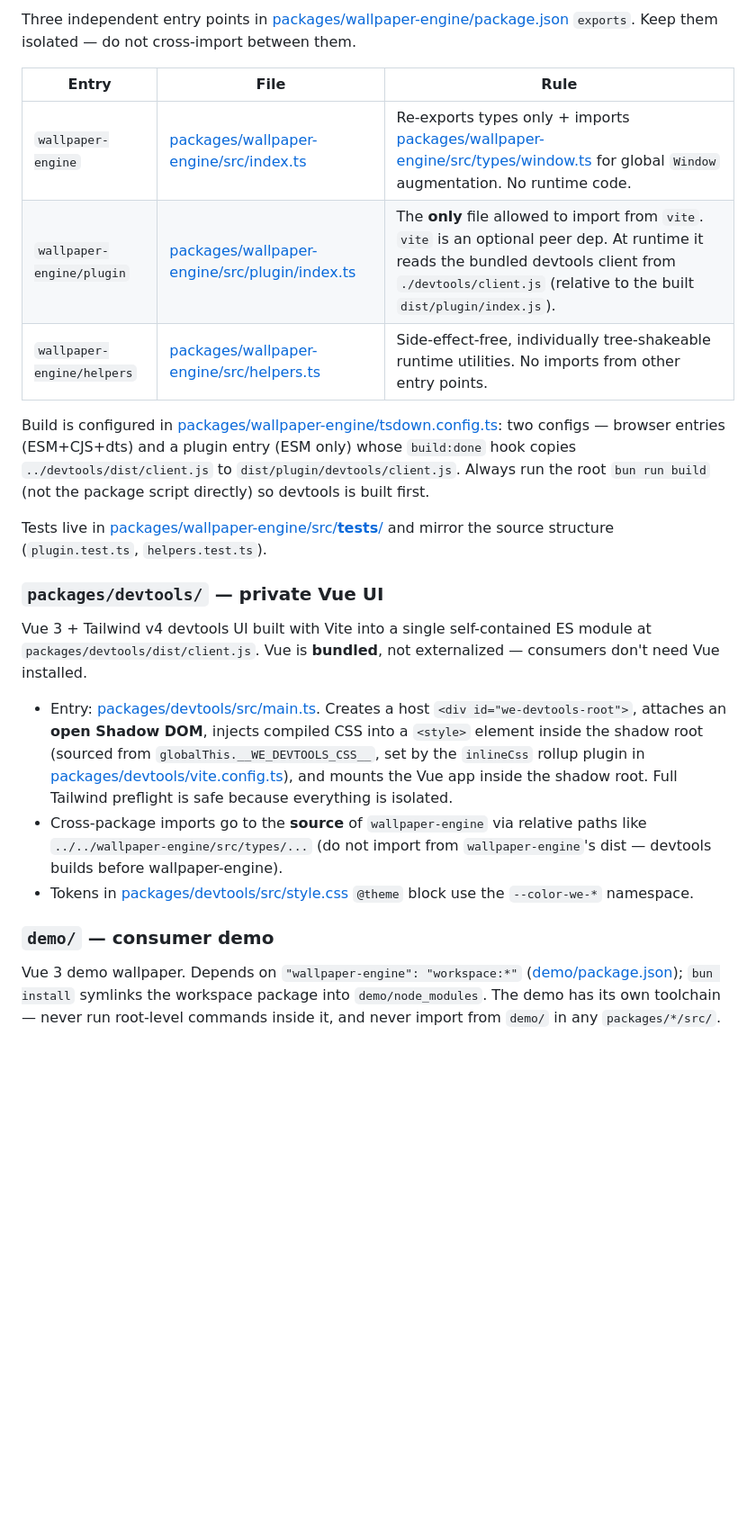
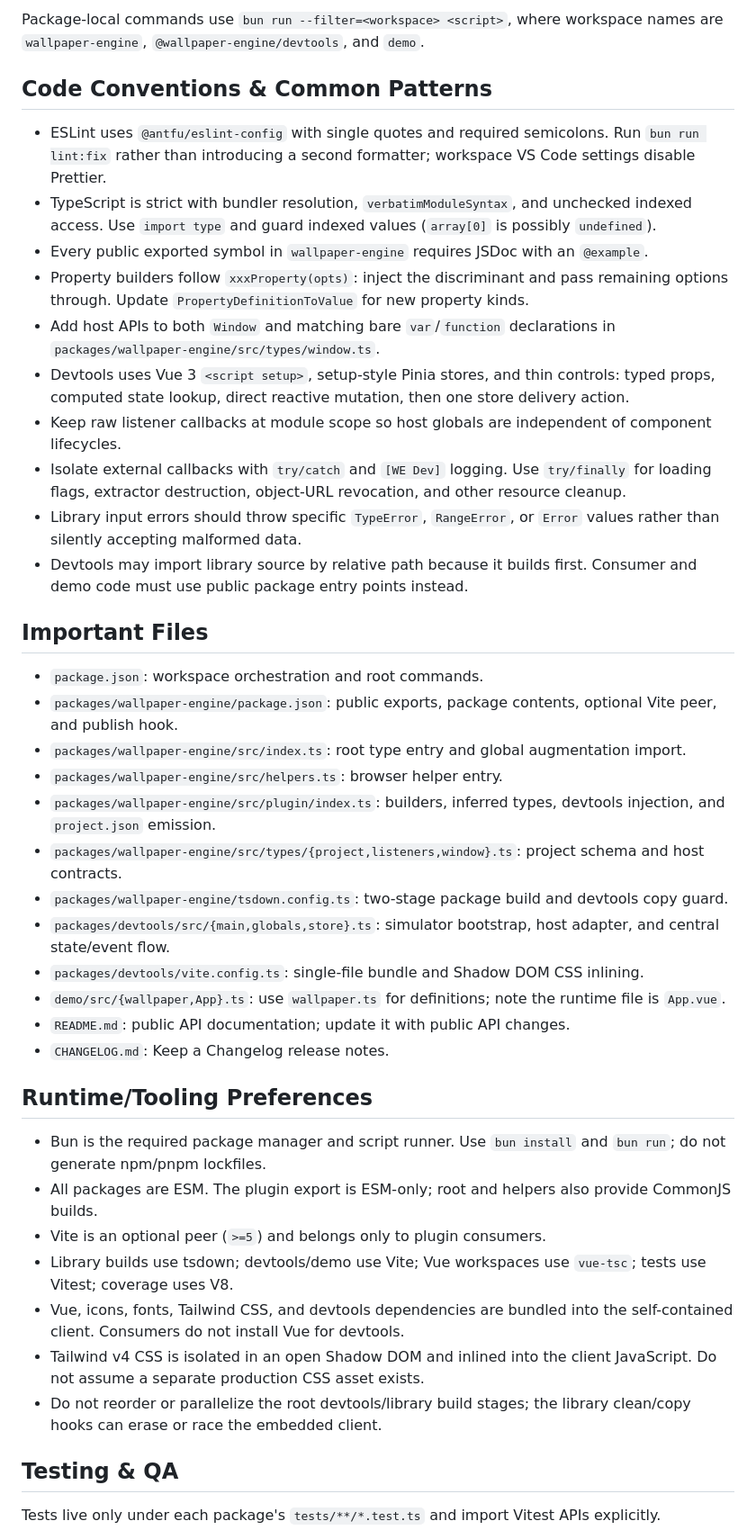
Before and after one commit to ShadowNineX/wallpaper-engine, a Markdown page: AGENTS.md, the part around one of its changes. Shown at 90% size. GitHub-like rendering; blank space fills up the shorter version.

```diff
--- a/AGENTS.md
+++ b/AGENTS.md
@@ -26,25 +64,45 @@ Root [package.json](package.json) has no runtime deps — it is workspace orches
 
-Three independent entry points in [packages/wallpaper-engine/package.json](packages/wallpaper-engine/package.json) `exports`. Keep them isolated — do not cross-import between them.
+Package-local commands use `bun run --filter=<workspace> <script>`, where workspace names are `wallpaper-engine`, `@wallpaper-engine/devtools`, and `demo`.
 
-| Entry | File | Rule |
-|---|---|---|
-| `wallpaper-engine` | [packages/wallpaper-engine/src/index.ts](packages/wallpaper-engine/src/index.ts) | Re-exports types only + imports [packages/wallpaper-engine/src/types/window.ts](packages/wallpaper-engine/src/types/window.ts) for global `Window` augmentation. No runtime code. |
-| `wallpaper-engine/plugin` | [packages/wallpaper-engine/src/plugin/index.ts](packages/wallpaper-engine/src/plugin/index.ts) | The **only** file allowed to import from `vite`. `vite` is an optional peer dep. At runtime it reads the bundled devtools client from `./devtools/client.js` (relative to the built `dist/plugin/index.js`). |
-| `wallpaper-engine/helpers` | [packages/wallpaper-engine/src/helpers.ts](packages/wallpaper-engine/src/helpers.ts) | Side-effect-free, individually tree-shakeable runtime utilities. No imports from other entry points. |
+## Code Conventions & Common Patterns
 
-Build is configured in [packages/wallpaper-engine/tsdown.config.ts](packages/wallpaper-engine/tsdown.config.ts): two configs — browser entries (ESM+CJS+dts) and a plugin entry (ESM only) whose `build:done` hook copies `../devtools/dist/client.js` to `dist/plugin/devtools/client.js`. Always run the root `bun run build` (not the package script directly) so devtools is built first.
+- ESLint uses `@antfu/eslint-config` with single quotes and required semicolons. Run `bun run lint:fix` rather than introducing a second formatter; workspace VS Code settings disable Prettier.
+- TypeScript is strict with bundler resolution, `verbatimModuleSyntax`, and unchecked indexed access. Use `import type` and guard indexed values (`array[0]` is possibly `undefined`).
+- Every public exported symbol in `wallpaper-engine` requires JSDoc with an `@example`.
+- Property builders follow `xxxProperty(opts)`: inject the discriminant and pass remaining options through. Update `PropertyDefinitionToValue` for new property kinds.
+- Add host APIs to both `Window` and matching bare `var`/`function` declarations in `packages/wallpaper-engine/src/types/window.ts`.
+- Devtools uses Vue 3 `<script setup>`, setup-style Pinia stores, and thin controls: typed props, computed state lookup, direct reactive mutation, then one store delivery action.
+- Keep raw listener callbacks at module scope so host globals are independent of component lifecycles.
+- Isolate external callbacks with `try/catch` and `[WE Dev]` logging. Use `try/finally` for loading flags, extractor destruction, object-URL revocation, and other resource cleanup.
+- Library input errors should throw specific `TypeError`, `RangeError`, or `Error` values rather than silently accepting malformed data.
+- Devtools may import library source by relative path because it builds first. Consumer and demo code must use public package entry points instead.
 
-Tests live in [packages/wallpaper-engine/src/__tests__/](packages/wallpaper-engine/src/__tests__/) and mirror the source structure (`plugin.test.ts`, `helpers.test.ts`).
+## Important Files
 
-### `packages/devtools/` — private Vue UI
+- `package.json`: workspace orchestration and root commands.
+- `packages/wallpaper-engine/package.json`: public exports, package contents, optional Vite peer, and publish hook.
+- `packages/wallpaper-engine/src/index.ts`: root type entry and global augmentation import.
+- `packages/wallpaper-engine/src/helpers.ts`: browser helper entry.
+- `packages/wallpaper-engine/src/plugin/index.ts`: builders, inferred types, devtools injection, and `project.json` emission.
+- `packages/wallpaper-engine/src/types/{project,listeners,window}.ts`: project schema and host contracts.
+- `packages/wallpaper-engine/tsdown.config.ts`: two-stage package build and devtools copy guard.
+- `packages/devtools/src/{main,globals,store}.ts`: simulator bootstrap, host adapter, and central state/event flow.
+- `packages/devtools/vite.config.ts`: single-file bundle and Shadow DOM CSS inlining.
+- `demo/src/{wallpaper,App}.ts`: use `wallpaper.ts` for definitions; note the runtime file is `App.vue`.
+- `README.md`: public API documentation; update it with public API changes.
+- `CHANGELOG.md`: Keep a Changelog release notes.
 
-Vue 3 + Tailwind v4 devtools UI built with Vite into a single self-contained ES module at `packages/devtools/dist/client.js`. Vue is **bundled**, not externalized — consumers don't need Vue installed.
+## Runtime/Tooling Preferences
 
-- Entry: [packages/devtools/src/main.ts](packages/devtools/src/main.ts). Creates a host `<div id="we-devtools-root">`, attaches an **open Shadow DOM**, injects compiled CSS into a `<style>` element inside the shadow root (sourced from `globalThis.__WE_DEVTOOLS_CSS__`, set by the `inlineCss` rollup plugin in [packages/devtools/vite.config.ts](packages/devtools/vite.config.ts)), and mounts the Vue app inside the shadow root. Full Tailwind preflight is safe because everything is isolated.
-- Cross-package imports go to the **source** of `wallpaper-engine` via relative paths like `../../wallpaper-engine/src/types/...` (do not import from `wallpaper-engine`'s dist — devtools builds before wallpaper-engine).
-- Tokens in [packages/devtools/src/style.css](packages/devtools/src/style.css) `@theme` block use the `--color-we-*` namespace.
+- Bun is the required package manager and script runner. Use `bun install` and `bun run`; do not generate npm/pnpm lockfiles.
+- All packages are ESM. The plugin export is ESM-only; root and helpers also provide CommonJS builds.
+- Vite is an optional peer (`>=5`) and belongs only to plugin consumers.
+- Library builds use tsdown; devtools/demo use Vite; Vue workspaces use `vue-tsc`; tests use Vitest; coverage uses V8.
+- Vue, icons, fonts, Tailwind CSS, and devtools dependencies are bundled into the self-contained client. Consumers do not install Vue for devtools.
+- Tailwind v4 CSS is isolated in an open Shadow DOM and inlined into the client JavaScript. Do not assume a separate production CSS asset exists.
+- Do not reorder or parallelize the root devtools/library build stages; the library clean/copy hooks can erase or race the embedded client.
 
-### `demo/` — consumer demo
+## Testing & QA
 
-Vue 3 demo wallpaper. Depends on `"wallpaper-engine": "workspace:*"` ([demo/package.json](demo/package.json)); `bun install` symlinks the workspace package into `demo/node_modules`. The demo has its own toolchain — never run root-level commands inside it, and never import from `demo/` in any `packages/*/src/`.
+Tests live only under each package's `tests/**/*.test.ts` and import Vitest APIs explicitly.
 
```
Also changed, not shown: other parts of AGENTS.md (+64 -25 lines).
